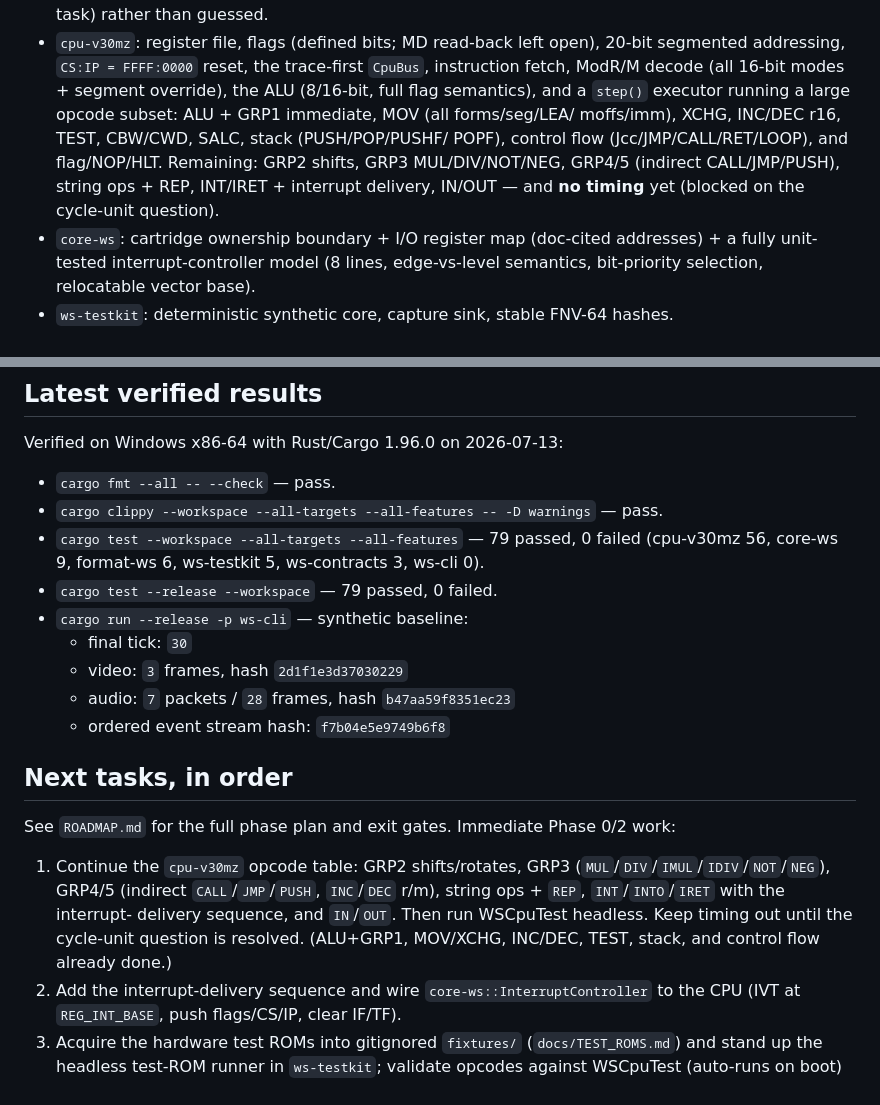
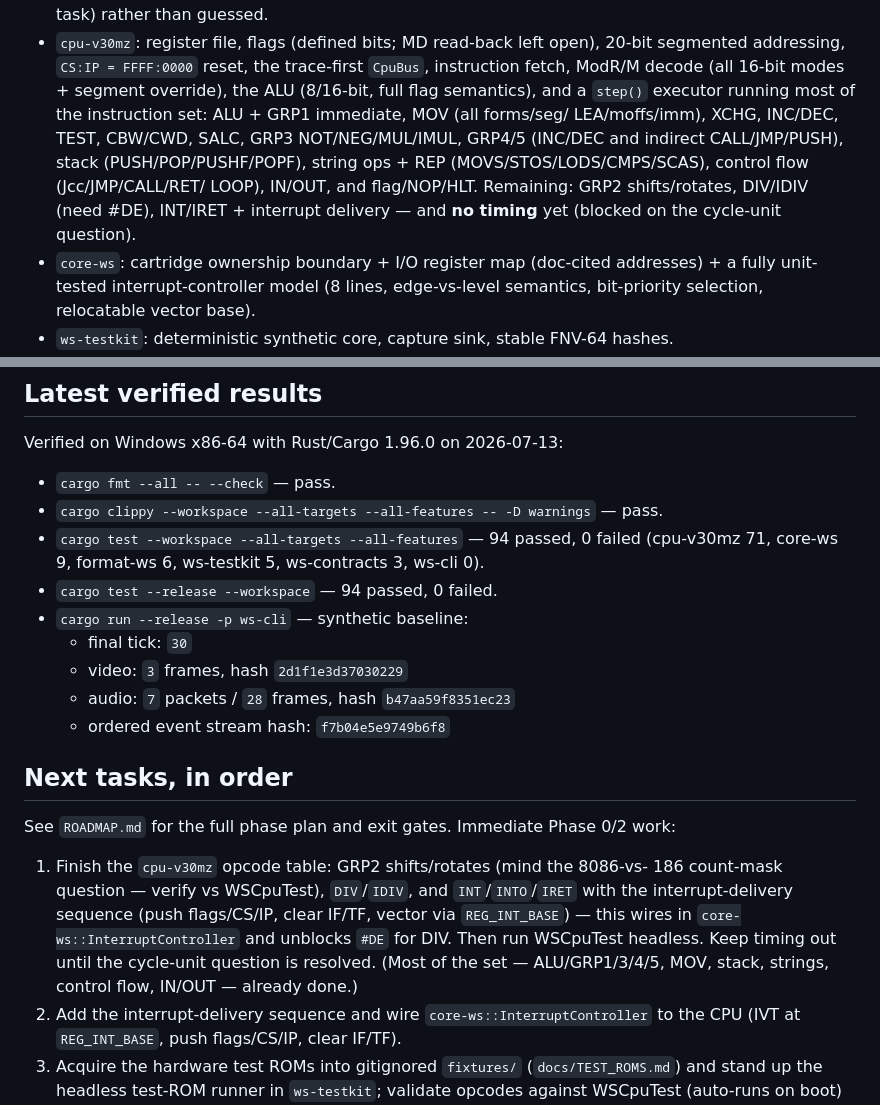
Before and after one commit to PandaCatz/PandaDebugging, a Markdown page: CLAUDE.md, 2 parts joined by grey strips. GitHub-like rendering.

```diff
--- a/CLAUDE.md
+++ b/CLAUDE.md
@@ -44,12 +44,13 @@ Phase 1 (headless skeleton) is complete and green. The workspace contains:
   20-bit segmented addressing, `CS:IP = FFFF:0000` reset, the trace-first
   `CpuBus`, instruction fetch, ModR/M decode (all 16-bit modes + segment
   override), the ALU (8/16-bit, full flag semantics), and a `step()` executor
-  running a large opcode subset: ALU + GRP1 immediate, MOV (all forms/seg/LEA/
-  moffs/imm), XCHG, INC/DEC r16, TEST, CBW/CWD, SALC, stack (PUSH/POP/PUSHF/
-  POPF), control flow (Jcc/JMP/CALL/RET/LOOP), and flag/NOP/HLT.
-  Remaining: GRP2 shifts, GRP3 MUL/DIV/NOT/NEG, GRP4/5 (indirect CALL/JMP/PUSH),
-  string ops + REP, INT/IRET + interrupt delivery, IN/OUT — and **no timing**
-  yet (blocked on the cycle-unit question).
+  running most of the instruction set: ALU + GRP1 immediate, MOV (all forms/seg/
+  LEA/moffs/imm), XCHG, INC/DEC, TEST, CBW/CWD, SALC, GRP3 NOT/NEG/MUL/IMUL,
+  GRP4/5 (INC/DEC and indirect CALL/JMP/PUSH), stack (PUSH/POP/PUSHF/POPF),
+  string ops + REP (MOVS/STOS/LODS/CMPS/SCAS), control flow (Jcc/JMP/CALL/RET/
+  LOOP), IN/OUT, and flag/NOP/HLT.
+  Remaining: GRP2 shifts/rotates, DIV/IDIV (need #DE), INT/IRET + interrupt
+  delivery — and **no timing** yet (blocked on the cycle-unit question).
 - `core-ws`: cartridge ownership boundary + I/O register map (doc-cited
   addresses) + a fully unit-tested interrupt-controller model (8 lines,
   edge-vs-level semantics, bit-priority selection, relocatable vector base).
@@ -111,9 +112,9 @@ Verified on Windows x86-64 with Rust/Cargo 1.96.0 on 2026-07-13:
 
 - `cargo fmt --all -- --check` — pass.
 - `cargo clippy --workspace --all-targets --all-features -- -D warnings` — pass.
-- `cargo test --workspace --all-targets --all-features` — 79 passed, 0 failed
-  (cpu-v30mz 56, core-ws 9, format-ws 6, ws-testkit 5, ws-contracts 3, ws-cli 0).
-- `cargo test --release --workspace` — 79 passed, 0 failed.
+- `cargo test --workspace --all-targets --all-features` — 94 passed, 0 failed
+  (cpu-v30mz 71, core-ws 9, format-ws 6, ws-testkit 5, ws-contracts 3, ws-cli 0).
+- `cargo test --release --workspace` — 94 passed, 0 failed.
 - `cargo run --release -p ws-cli` — synthetic baseline:
   - final tick: `30`
   - video: `3` frames, hash `2d1f1e3d37030229`
@@ -125,12 +126,14 @@ Verified on Windows x86-64 with Rust/Cargo 1.96.0 on 2026-07-13:
 See `ROADMAP.md` for the full phase plan and exit gates. Immediate Phase 0/2
 work:
 
-1. Continue the `cpu-v30mz` opcode table: GRP2 shifts/rotates, GRP3
-   (`MUL`/`DIV`/`IMUL`/`IDIV`/`NOT`/`NEG`), GRP4/5 (indirect `CALL`/`JMP`/`PUSH`,
-   `INC`/`DEC` r/m), string ops + `REP`, `INT`/`INTO`/`IRET` with the interrupt-
-   delivery sequence, and `IN`/`OUT`. Then run WSCpuTest headless. Keep timing
-   out until the cycle-unit question is resolved. (ALU+GRP1, MOV/XCHG, INC/DEC,
-   TEST, stack, and control flow already done.)
+1. Finish the `cpu-v30mz` opcode table: GRP2 shifts/rotates (mind the 8086-vs-
+   186 count-mask question — verify vs WSCpuTest), `DIV`/`IDIV`, and
+   `INT`/`INTO`/`IRET` with the interrupt-delivery sequence (push flags/CS/IP,
+   clear IF/TF, vector via `REG_INT_BASE`) — this wires in
+   `core-ws::InterruptController` and unblocks `#DE` for DIV. Then run WSCpuTest
+   headless. Keep timing out until the cycle-unit question is resolved.
+   (Most of the set — ALU/GRP1/3/4/5, MOV, stack, strings, control flow, IN/OUT
+   — already done.)
 2. Add the interrupt-delivery sequence and wire `core-ws::InterruptController`
    to the CPU (IVT at `REG_INT_BASE`, push flags/CS/IP, clear IF/TF).
 3. Acquire the hardware test ROMs into gitignored `fixtures/` (`docs/TEST_ROMS.md`)
```
Also changed, not shown: README.md (+3 -3 lines).
